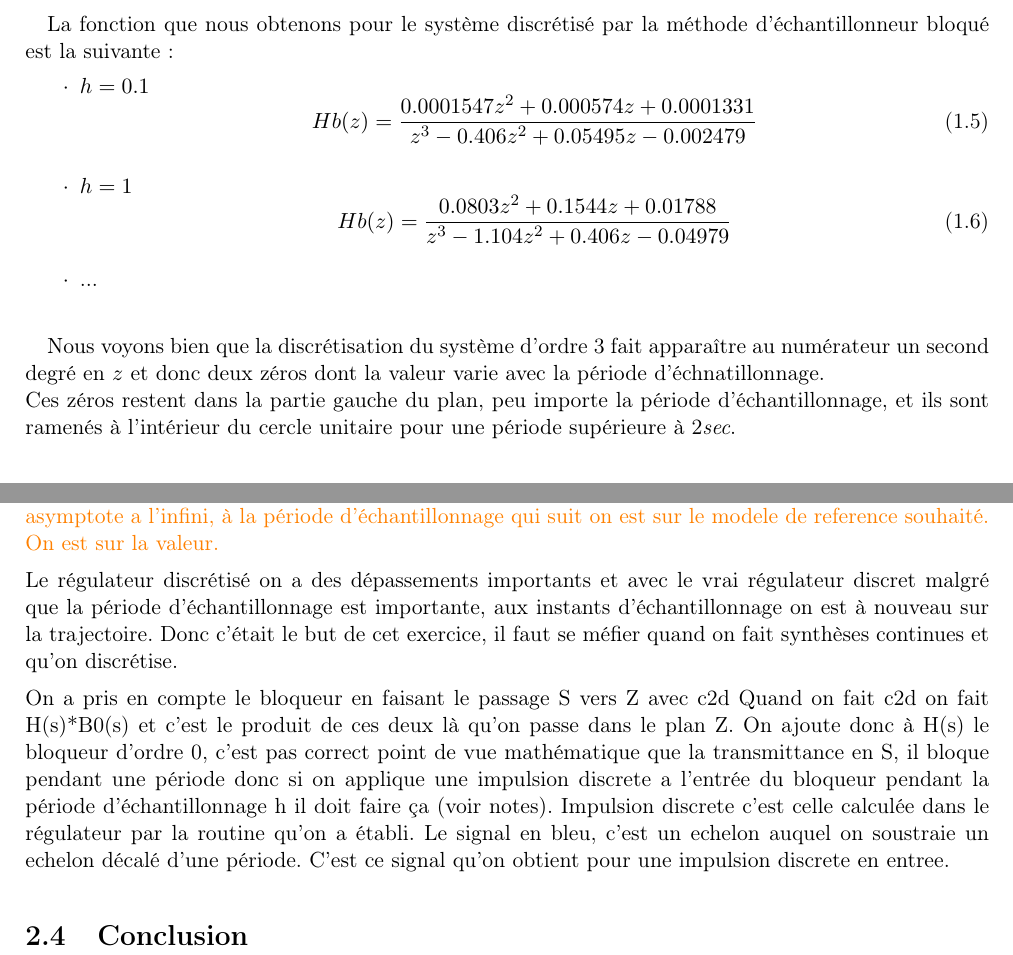
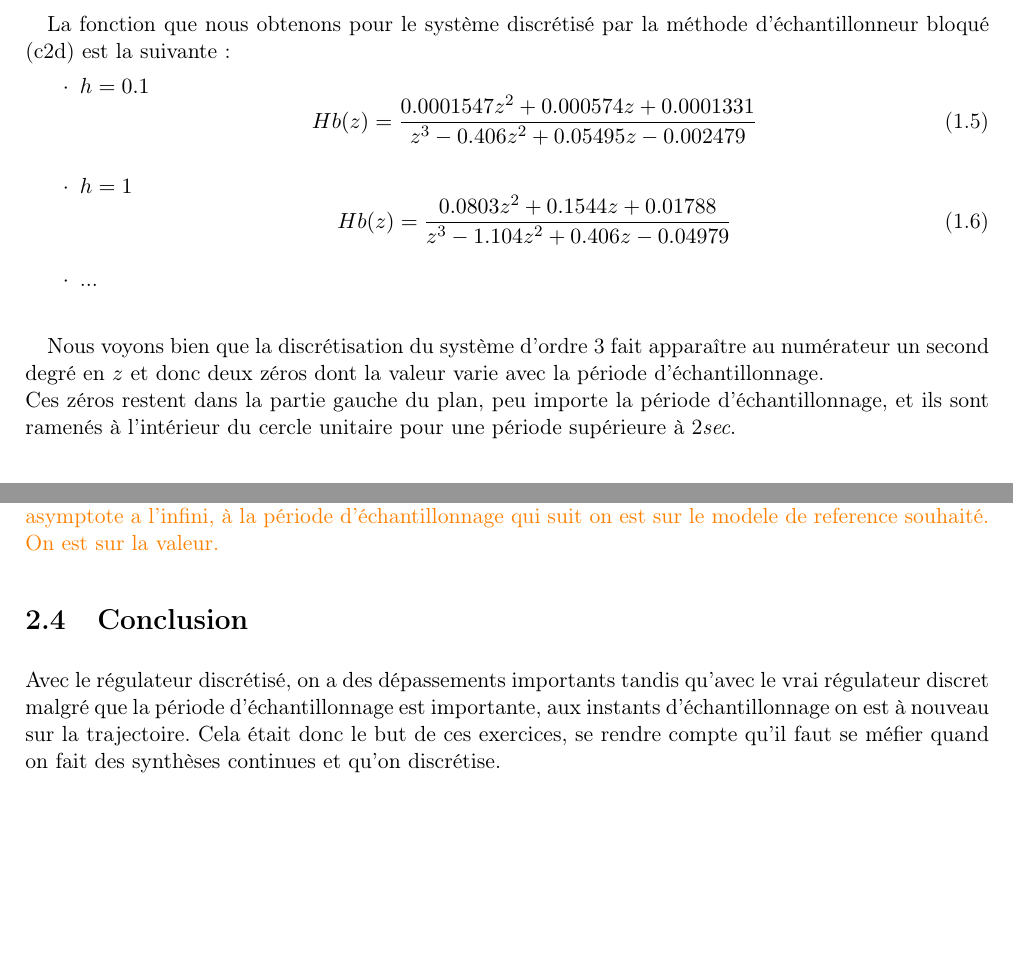
Before and after one commit to Anizetho/Reglages_echantillonnes, a LaTeX document (rapport reglages echantillones/main.tex, which reads rapport reglages echantillones/seances/seance-1.tex, rapport reglages echantillones/seances/seance-2.tex): two parts of pages 12 and 14 of 22, joined at a grey line, cut so that both start at the same text, the shorter picture padded with empty space. Compiled offline with pdfLaTeX.

Commit message:
corrections seances 1 et 2

```diff
--- a/rapport reglages echantillones/seances/seance-1.tex
+++ b/rapport reglages echantillones/seances/seance-1.tex
@@ -316,6 +316,6 @@ Nous allons étudier le déplacement des de ce système discrétisé, en fonctio
 
 \paragraph{}
-La fonction que nous obtenons pour le système discrétisé par la méthode d'échantillonneur bloqué est la suivante:
+La fonction que nous obtenons pour le système discrétisé par la méthode d'échantillonneur bloqué (c2d) est la suivante:
 \begin{itemize}[label=$\cdot$, itemsep=1em]
 \item $h=0.1$
 \begin{equation}
@@ -331,7 +331,7 @@ Hb(z) = \frac{0.0803 z^{2} + 0.1544z + 0.01788}{z^{3} - 1.104 z^{2} + 0.406z - 0
 \end{itemize}
 
 \paragraph{}
-Nous voyons bien que la discrétisation du système d'ordre 3 fait apparaître au numérateur un second degré en $z$ et donc deux zéros dont la valeur varie avec la période d'échnatillonnage.
+Nous voyons bien que la discrétisation du système d'ordre 3 fait apparaître au numérateur un second degré en $z$ et donc deux zéros dont la valeur varie avec la période d'échantillonnage.
 \\Ces zéros restent dans la partie gauche du plan, peu importe la période d'échantillonnage, et ils sont ramenés à l'intérieur du cercle unitaire pour une période supérieure à 2\textit{sec}.
 \begin{figure}[!h]
   \begin{minipage}[b]{0.5\linewidth}
--- a/rapport reglages echantillones/seances/seance-2.tex
+++ b/rapport reglages echantillones/seances/seance-2.tex
@@ -40,14 +40,8 @@ La réponse souhaitée est la réponse avec un régulateur synthétisé en conti
 \textcolor{orange}{Mettre sur les scopes : ce qu'on souhaite et ce qu'on obtient et puis on voit ce qu'on souhaite
 On voit l'influence de l'intégrateur, le système part chercher une asymptote a l'infini, à la période d'échantillonnage qui suit on est sur le modele de reference souhaité. On est sur la valeur.}
 
-Le régulateur discrétisé on a des dépassements importants et avec le vrai régulateur discret malgré que la période d'échantillonnage est importante, aux instants d'échantillonnage on est à nouveau sur la trajectoire.
-Donc c'était le but de cet exercice, il faut se méfier quand on fait synthèses continues et qu'on discrétise.
-
-On a pris en compte le bloqueur en faisant le passage S vers Z avec c2d
-Quand on fait c2d on fait H(s)*B0(s) et c'est le produit de ces deux là qu'on passe dans le plan Z.
-On ajoute donc à H(s) le bloqueur d'ordre 0, c'est pas correct point de vue mathématique que la transmittance en S, il bloque pendant une période donc si on applique une impulsion discrete a l'entrée du bloqueur pendant la période d'échantillonnage h il doit faire ça (voir notes).
-Impulsion discrete c'est celle calculée dans le régulateur par la routine qu'on a établi.
-Le signal en bleu, c'est un echelon auquel on soustraie un echelon décalé d'une période.
-C'est ce signal qu'on obtient pour une impulsion discrete en entree.
 
 \section{Conclusion}
+
+Avec le régulateur discrétisé, on a des dépassements importants tandis qu'avec le vrai régulateur discret malgré que la période d'échantillonnage est importante, aux instants d'échantillonnage on est à nouveau sur la trajectoire.
+Cela était donc le but de ces exercices, se rendre compte qu'il faut se méfier quand on fait des synthèses continues et qu'on discrétise.
```
Also changed, not shown: rapport reglages echantillones/seances/seance-1.tex (8 more changed lines), rapport reglages echantillones/seances/seance-2.tex (12 more changed lines).
